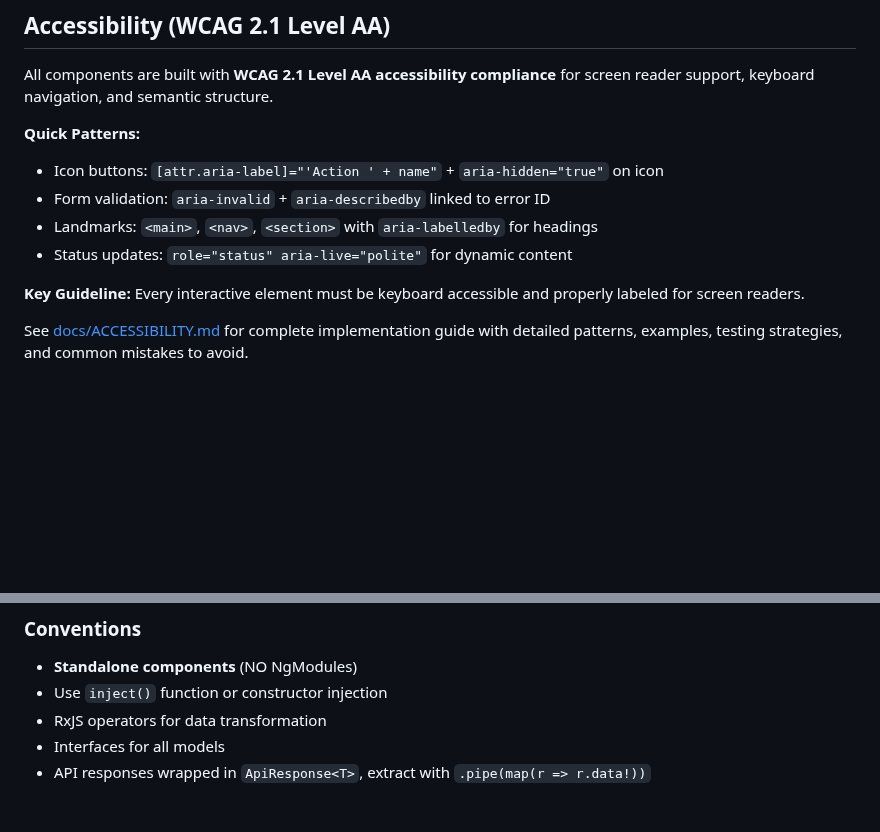
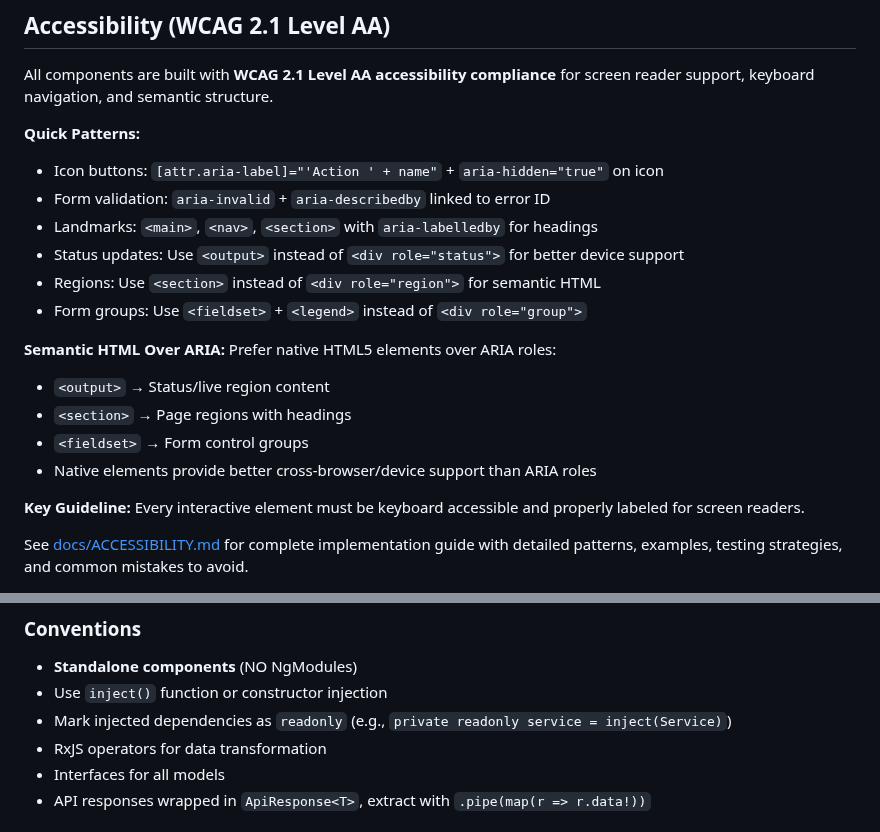
Before and after one commit to jschreuder/BookmarkBureau, a Markdown page: frontend/CLAUDE.md, 2 parts joined by grey strips. GitHub-like rendering; blank space fills up the shorter version.

```diff
--- a/frontend/CLAUDE.md
+++ b/frontend/CLAUDE.md
@@ -99,7 +99,16 @@ All components are built with **WCAG 2.1 Level AA accessibility compliance** for
 - Icon buttons: `[attr.aria-label]="'Action ' + name"` + `aria-hidden="true"` on icon
 - Form validation: `aria-invalid` + `aria-describedby` linked to error ID
 - Landmarks: `<main>`, `<nav>`, `<section>` with `aria-labelledby` for headings
-- Status updates: `role="status" aria-live="polite"` for dynamic content
+- Status updates: Use `<output>` instead of `<div role="status">` for better device support
+- Regions: Use `<section>` instead of `<div role="region">` for semantic HTML
+- Form groups: Use `<fieldset>` + `<legend>` instead of `<div role="group">`
+
+**Semantic HTML Over ARIA:**
+Prefer native HTML5 elements over ARIA roles:
+- `<output>` → Status/live region content
+- `<section>` → Page regions with headings
+- `<fieldset>` → Form control groups
+- Native elements provide better cross-browser/device support than ARIA roles
 
 **Key Guideline:** Every interactive element must be keyboard accessible and properly labeled for screen readers.
 
@@ -139,6 +148,7 @@ Templates ≤ 40 lines SHOULD use external files unless trivially small (< 10 li
 ### Conventions
 - **Standalone components** (NO NgModules)
 - Use `inject()` function or constructor injection
+- Mark injected dependencies as `readonly` (e.g., `private readonly service = inject(Service)`)
 - RxJS operators for data transformation
 - Interfaces for all models
 - API responses wrapped in `ApiResponse<T>`, extract with `.pipe(map(r => r.data!))`
```
Also changed, not shown: frontend/docs/STYLING_GUIDE.md (+15 -0 lines).
